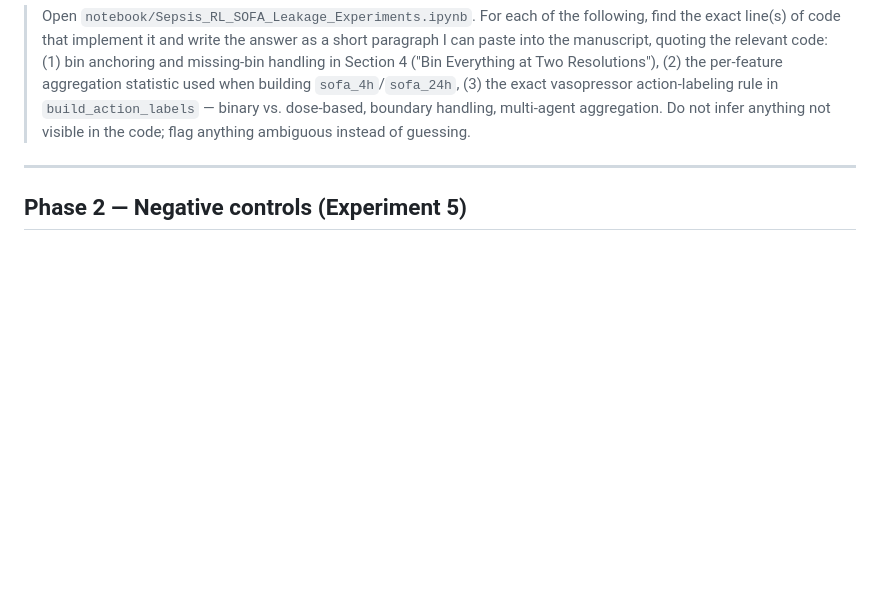
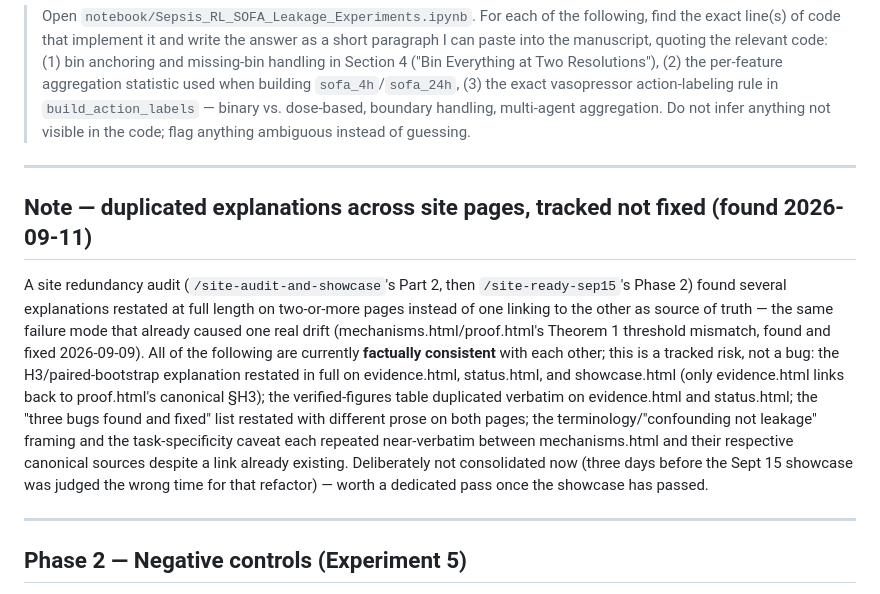
Before and after one commit to MohShahin/SAIL_State-Action-Information-Leakage, a Markdown page: ROADMAP.md, the part around the change. GitHub-like rendering; blank space fills up the shorter version.

Commit message:
Track duplicated-explanation findings in ROADMAP.md, not fixed now
Records what the redundancy audit found (H3 explanation on 3 pages, verified-
figures table duplicated, bug list restated, terminology/task-specificity
caveat repeated) as a known, currently-consistent risk -- deliberately not
consolidated 3 days before the Sept 15 showcase, per this command's own
guardrail against taking on new refactor risk this close to a live event.

Co-Authored-By: Claude Sonnet 5 <noreply@anthropic.com>

```diff
--- a/ROADMAP.md
+++ b/ROADMAP.md
@@ -151,6 +151,24 @@ not a re-validation of anything already confirmed.
 
 ---
 
+## Note — duplicated explanations across site pages, tracked not fixed (found 2026-09-11)
+
+A site redundancy audit (`/site-audit-and-showcase`'s Part 2, then `/site-ready-sep15`'s Phase 2)
+found several explanations restated at full length on two-or-more pages instead of one linking to
+the other as source of truth — the same failure mode that already caused one real drift
+(mechanisms.html/proof.html's Theorem 1 threshold mismatch, found and fixed 2026-09-09). All of the
+following are currently **factually consistent** with each other; this is a tracked risk, not a
+bug: the H3/paired-bootstrap explanation restated in full on evidence.html, status.html, and
+showcase.html (only evidence.html links back to proof.html's canonical §H3); the verified-figures
+table duplicated verbatim on evidence.html and status.html; the "three bugs found and fixed" list
+restated with different prose on both pages; the terminology/"confounding not leakage" framing and
+the task-specificity caveat each repeated near-verbatim between mechanisms.html and their
+respective canonical sources despite a link already existing. Deliberately not consolidated now
+(three days before the Sept 15 showcase was judged the wrong time for that refactor) — worth a
+dedicated pass once the showcase has passed.
+
+---
+
 ## Phase 2 — Negative controls (Experiment 5)
 
 This is the load-bearing phase for credibility: the 0.108 AUROC gap in Experiment 2 is explicitly
```
